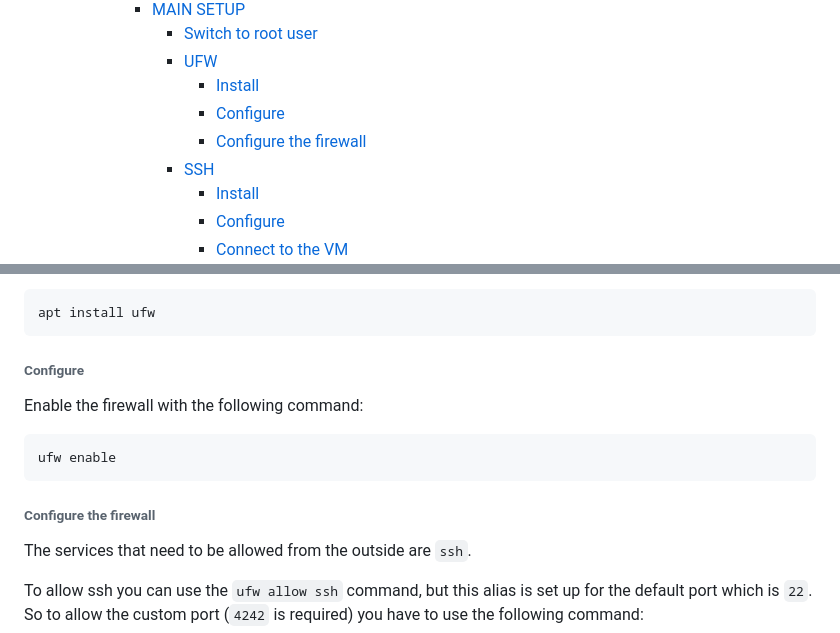
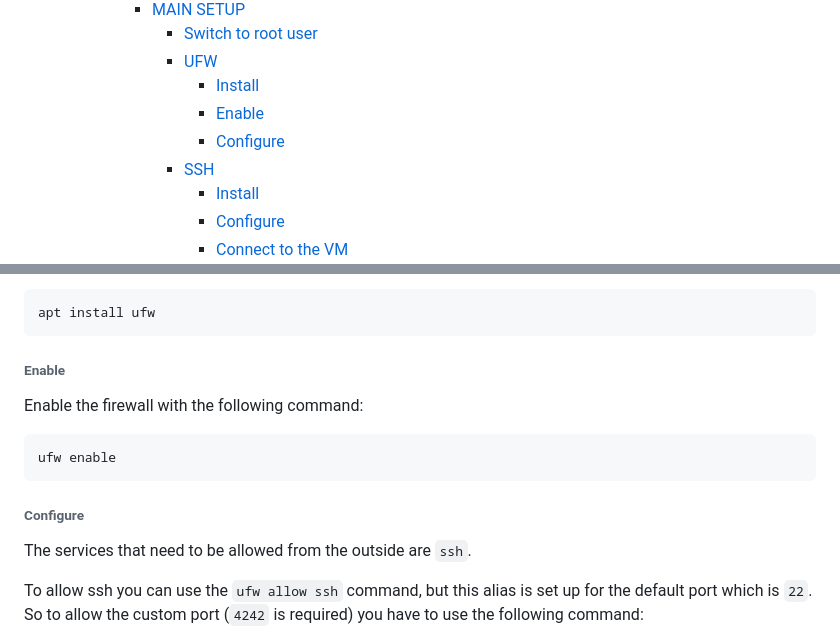
Before and after one commit to Sandoramix/42cursus, a Markdown page: readme.md, 2 parts joined by grey strips. GitHub-like rendering.

Commit message:
refactored UFW section in readme for clarity by updating 'Configure' and 'Enable' headings

````diff
--- a/readme.md
+++ b/readme.md
@@ -25,8 +25,8 @@
 				- [Switch to root user](#switch-to-root-user)
 				- [UFW](#ufw)
 					- [Install](#install-1)
+					- [Enable](#enable)
 					- [Configure](#configure)
-					- [Configure the firewall](#configure-the-firewall)
 				- [SSH](#ssh)
 					- [Install](#install-2)
 					- [Configure](#configure-1)
@@ -197,7 +197,7 @@ You can install it with the following command:
 apt install ufw
 ```
 
-###### Configure
+###### Enable
 
 Enable the firewall with the following command:
 
@@ -205,7 +205,7 @@ Enable the firewall with the following command:
 ufw enable
 ```
 
-###### Configure the firewall
+###### Configure
 
 The services that need to be allowed from the outside are `ssh`.
 
````
